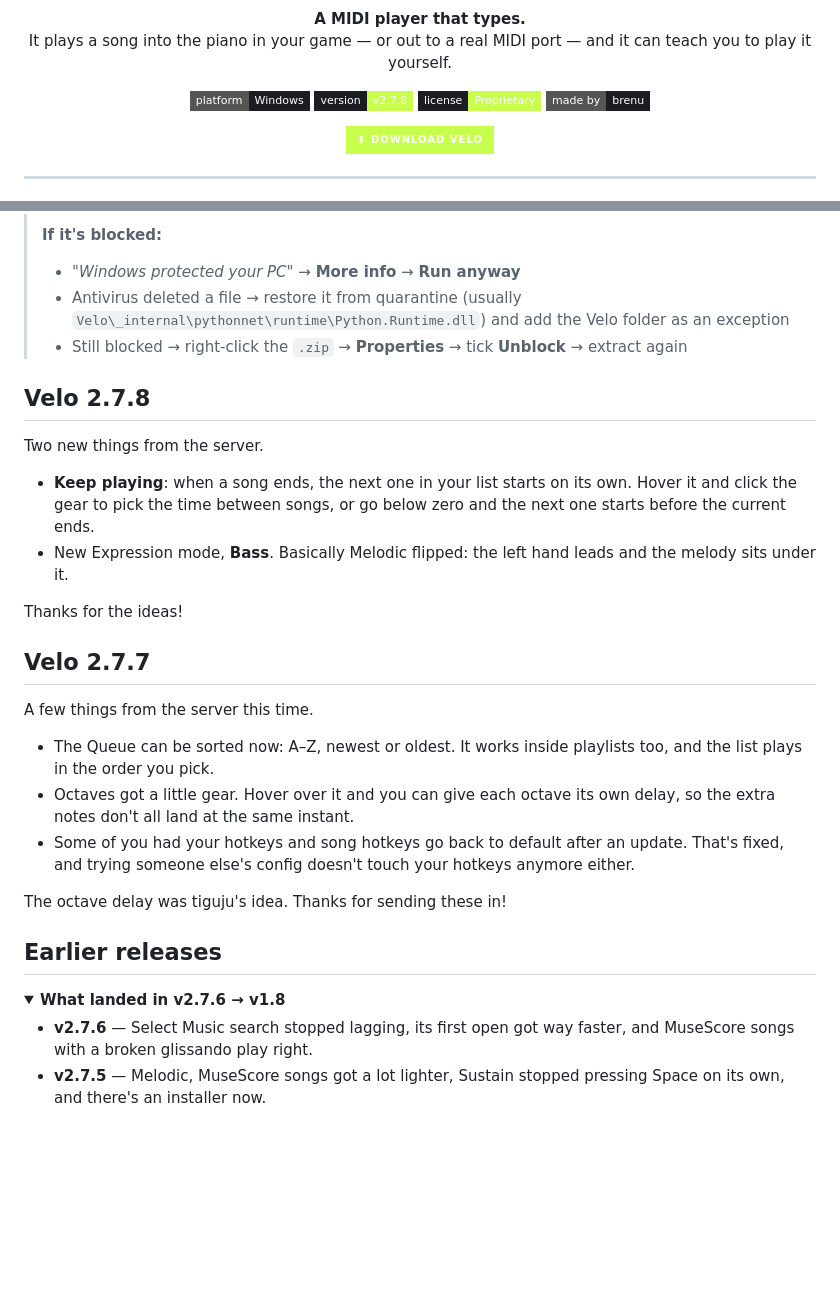
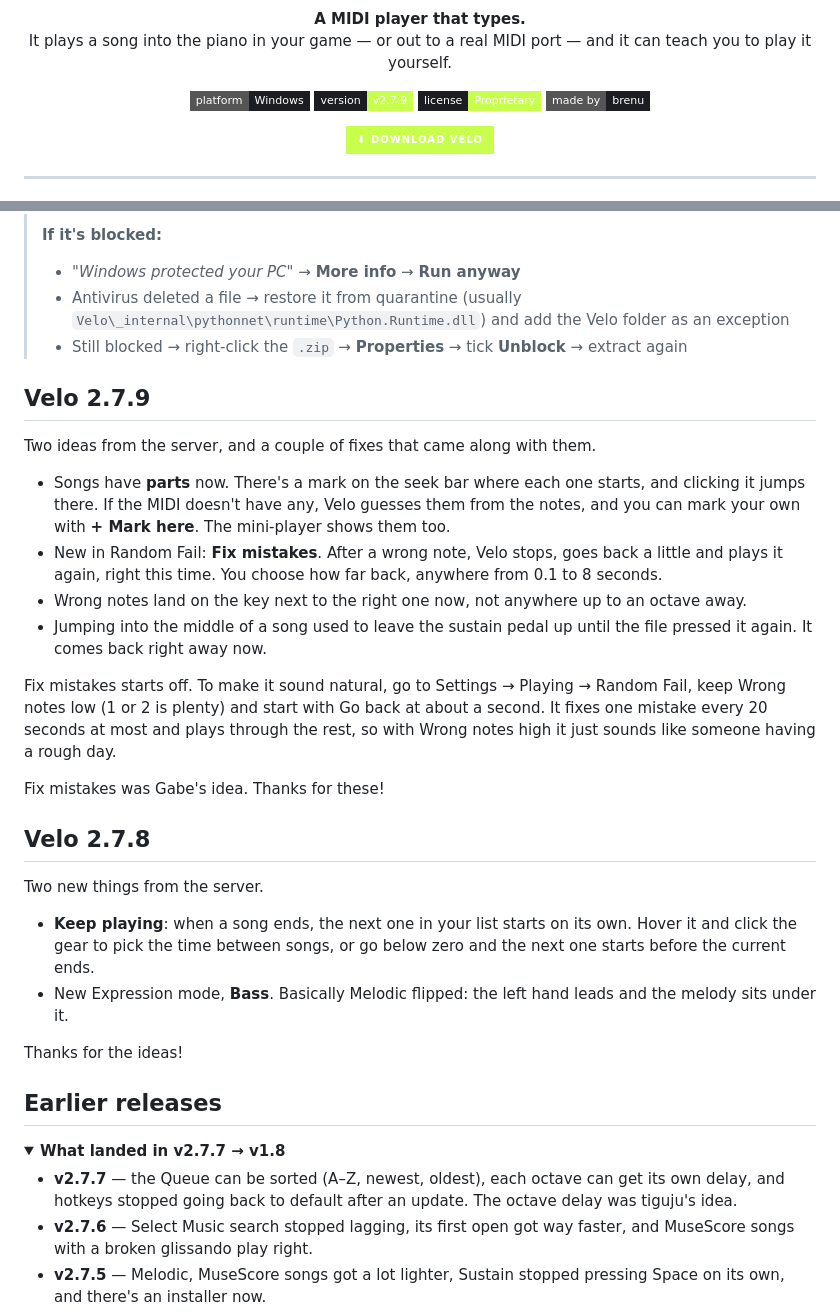
Before and after one commit to brenucode/velo-midiplayer, a Markdown page: README.md, 2 parts joined by grey strips. Drawn GitHub-style; folded sections open; badges without logos; blank space fills up the shorter version.

Commit message:
README: 2.7.9

```diff
--- a/README.md
+++ b/README.md
@@ -9,7 +9,7 @@
 
 <p align="center">
   <img src="https://img.shields.io/badge/platform-Windows-1c1c23?style=flat-square" />
-  <img src="https://img.shields.io/badge/version-v2.7.8-c8ff4d?style=flat-square&labelColor=1c1c23" />
+  <img src="https://img.shields.io/badge/version-v2.7.9-c8ff4d?style=flat-square&labelColor=1c1c23" />
   <img src="https://img.shields.io/badge/license-Proprietary-c8ff4d?style=flat-square&labelColor=1c1c23" />
   <img src="https://img.shields.io/badge/made%20by-brenu-1c1c23?style=flat-square" />
 </p>
@@ -35,6 +35,19 @@ Velo started because playing MIDI meant using software that looked like it was w
 > - Antivirus deleted a file → restore it from quarantine (usually `Velo\_internal\pythonnet\runtime\Python.Runtime.dll`) and add the Velo folder as an exception
 > - Still blocked → right-click the `.zip` → **Properties** → tick **Unblock** → extract again
 
+## Velo 2.7.9
+
+Two ideas from the server, and a couple of fixes that came along with them.
+
+- Songs have **parts** now. There's a mark on the seek bar where each one starts, and clicking it jumps there. If the MIDI doesn't have any, Velo guesses them from the notes, and you can mark your own with **+ Mark here**. The mini-player shows them too.
+- New in Random Fail: **Fix mistakes**. After a wrong note, Velo stops, goes back a little and plays it again, right this time. You choose how far back, anywhere from 0.1 to 8 seconds.
+- Wrong notes land on the key next to the right one now, not anywhere up to an octave away.
+- Jumping into the middle of a song used to leave the sustain pedal up until the file pressed it again. It comes back right away now.
+
+Fix mistakes starts off. To make it sound natural, go to Settings → Playing → Random Fail, keep Wrong notes low (1 or 2 is plenty) and start with Go back at about a second. It fixes one mistake every 20 seconds at most and plays through the rest, so with Wrong notes high it just sounds like someone having a rough day.
+
+Fix mistakes was Gabe's idea. Thanks for these!
+
 ## Velo 2.7.8
 
 Two new things from the server.
@@ -44,21 +57,12 @@ Two new things from the server.
 
 Thanks for the ideas!
 
-## Velo 2.7.7
-
-A few things from the server this time.
-
-- The Queue can be sorted now: A–Z, newest or oldest. It works inside playlists too, and the list plays in the order you pick.
-- Octaves got a little gear. Hover over it and you can give each octave its own delay, so the extra notes don't all land at the same instant.
-- Some of you had your hotkeys and song hotkeys go back to default after an update. That's fixed, and trying someone else's config doesn't touch your hotkeys anymore either.
-
-The octave delay was tiguju's idea. Thanks for sending these in!
-
 ## Earlier releases
 
 <details>
-<summary><b>What landed in v2.7.6 → v1.8</b></summary>
+<summary><b>What landed in v2.7.7 → v1.8</b></summary>
 
+- **v2.7.7** — the Queue can be sorted (A–Z, newest, oldest), each octave can get its own delay, and hotkeys stopped going back to default after an update. The octave delay was tiguju's idea.
 - **v2.7.6** — Select Music search stopped lagging, its first open got way faster, and MuseScore songs with a broken glissando play right.
 - **v2.7.5** — Melodic, MuseScore songs got a lot lighter, Sustain stopped pressing Space on its own, and there's an installer now.
 - **v2.7.4** — you can take a published config down, the config gallery shows past the 24th one, and deleting a config asks first.
```
